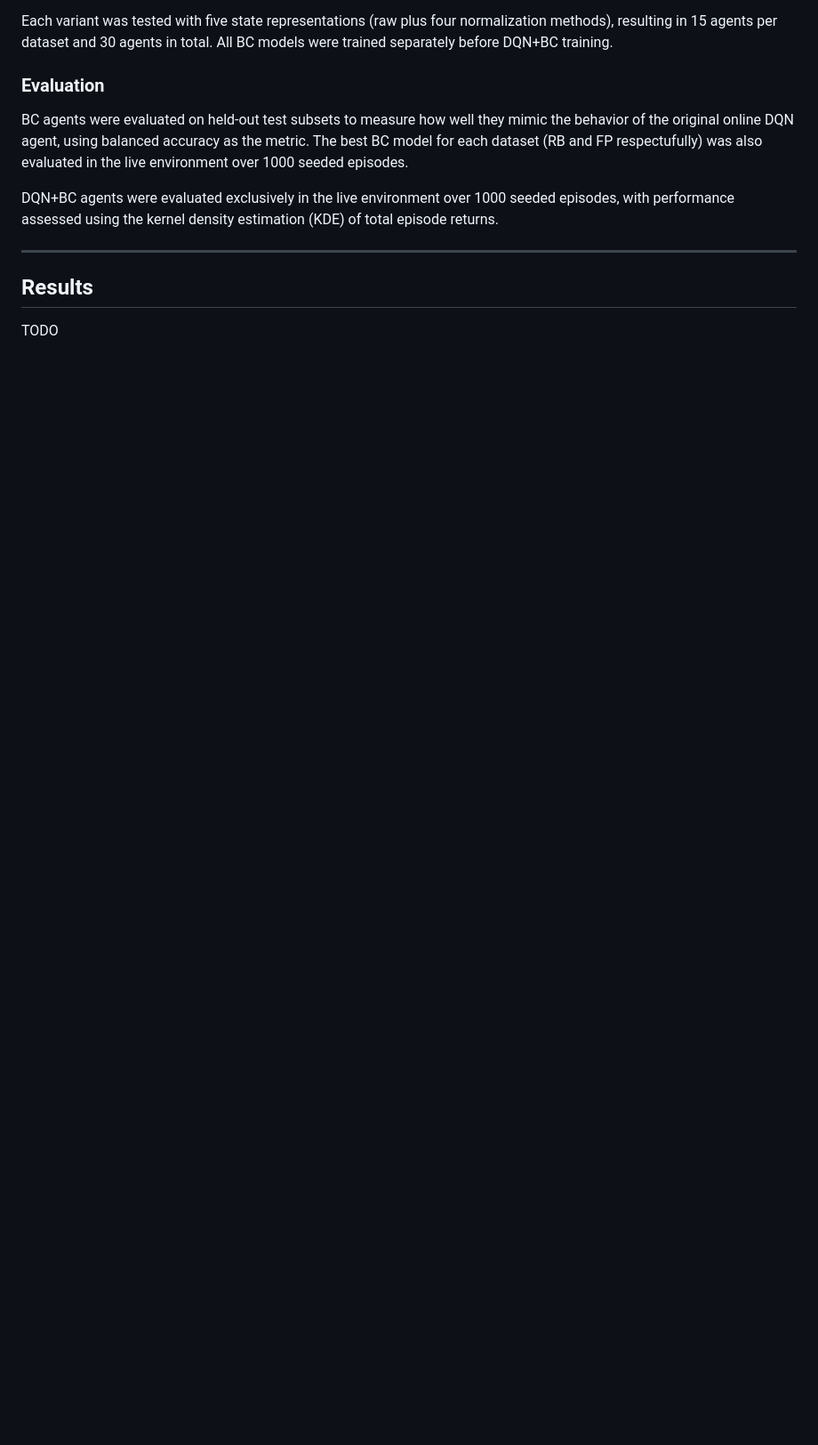
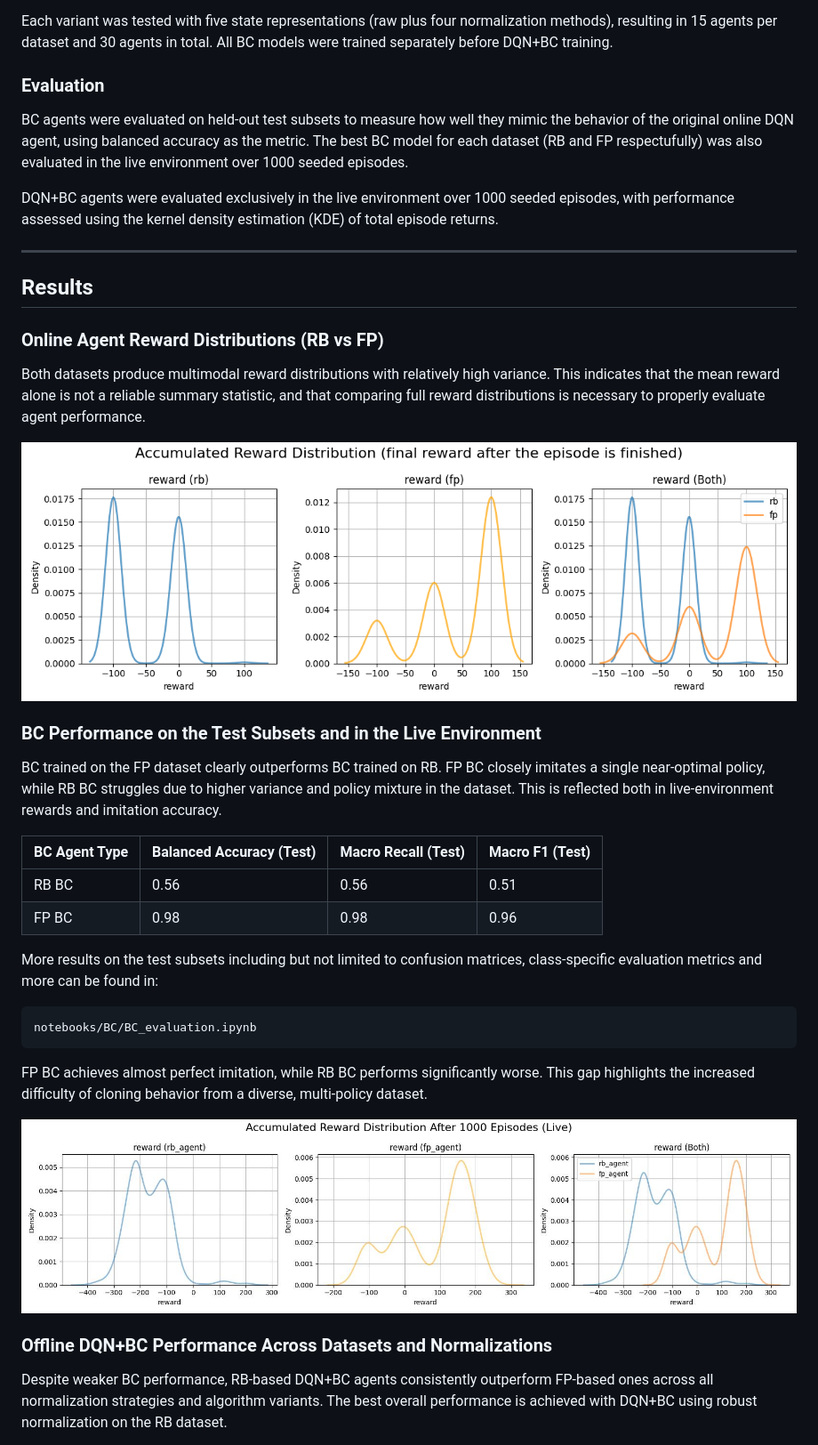
Before and after one commit to andonov16/Offline_RL_BSc_Thesis, a Markdown page: README.md, the part around one of its changes. Shown at 89% size. Rendered like a GitHub page; blank space fills up the shorter version.

Commit message:
README update: Results section written

````diff
--- a/README.md
+++ b/README.md
@@ -130,4 +132,34 @@ DQN+BC agents were evaluated exclusively in the live environment over 1000 seede
 ---
 
 ## Results
-TODO
+
+### Online Agent Reward Distributions (RB vs FP)
+Both datasets produce multimodal reward distributions with relatively high variance. This indicates that the mean reward alone is not a reliable summary statistic, and that comparing full reward distributions is necessary to properly evaluate agent performance.
+
+![Original Online DQN agent accumulated rewards distribtuion](plots/rb_fp_reward_analysis_fig.png)
+
+
+
+### BC Performance on the Test Subsets and in the Live Environment
+BC trained on the FP dataset clearly outperforms BC trained on RB. FP BC closely imitates a single near-optimal policy, while RB BC struggles due to higher variance and policy mixture in the dataset. This is reflected both in live-environment rewards and imitation accuracy.
+
+| BC Agent Type | Balanced Accuracy (Test)| Macro Recall (Test) | Macro F1 (Test) |
+|----------|----------|----------|----------|
+| RB BC   | 0.56  | 0.56   | 0.51   |
+| FP BC   | 0.98  |  0.98   | 0.96   |
+
+More results on the test subsets including but not limited to confusion matrices, class-specific evaluation metrics and more can be found in:
+``` All evaluation metrics results for BC
+notebooks/BC/BC_evaluation.ipynb
+```
+
+
+FP BC achieves almost perfect imitation, while RB BC performs significantly worse. This gap highlights the increased difficulty of cloning behavior from a diverse, multi-policy dataset.
+
+
+![BC agents accumulated rewards distribtuion](plots/liven_env_1000_ep_eval_rb_fp.jpg)
+
+### Offline DQN+BC Performance Across Datasets and Normalizations
+
+Despite weaker BC performance, RB-based DQN+BC agents consistently outperform FP-based ones across all normalization strategies and algorithm variants. The best overall performance is achieved with DQN+BC using robust normalization on the RB dataset.
+
````
Also changed, not shown: other parts of README.md (+16 -4 lines).
